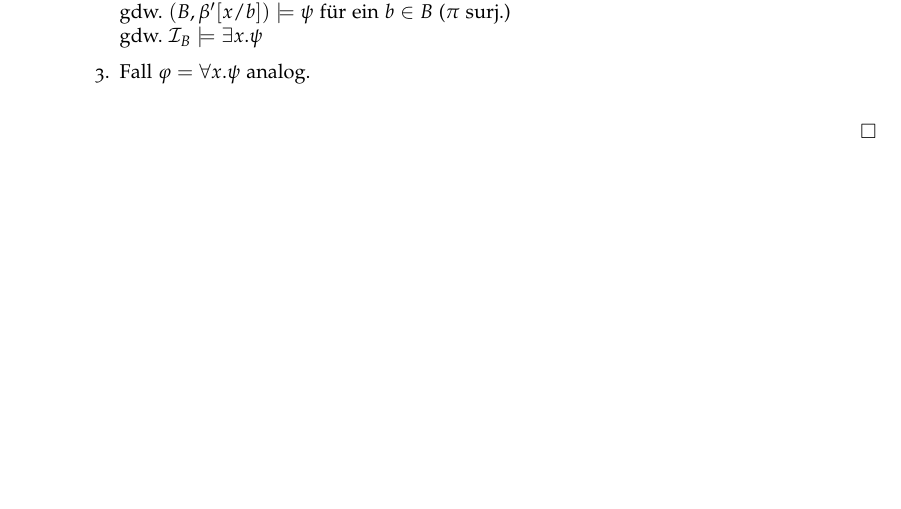
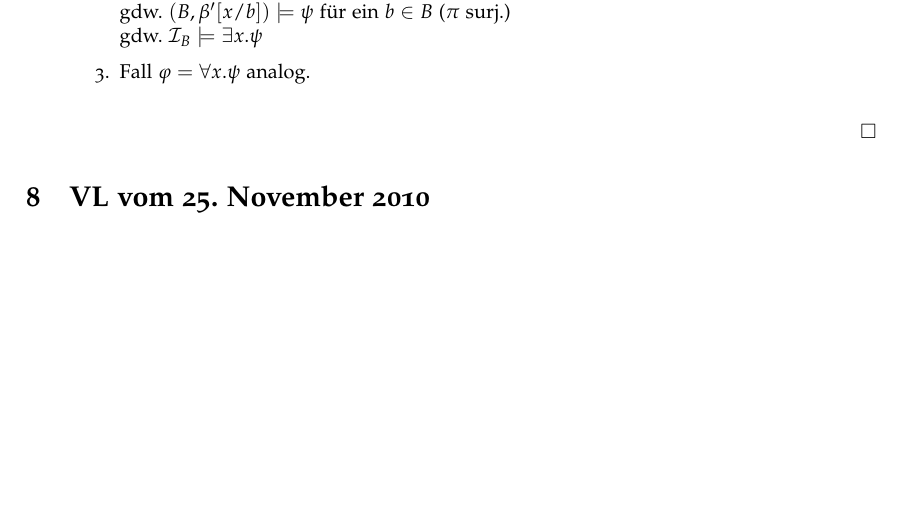
Before and after one commit to daniel86/logic-lecture-notes, a LaTeX document (notes.tex, which reads 2010-11-25.tex): part of page 10 of 10, cut so that both start at the same text. Compiled offline with pdfLaTeX.

Commit message:
2010/11/25: init

```diff
--- /dev/null
+++ b/2010-11-25.tex
@@ -0,0 +1 @@
+\section{VL vom 25.~November 2010}
```
Also changed, not shown: notes.tex (+1 -0 lines).
